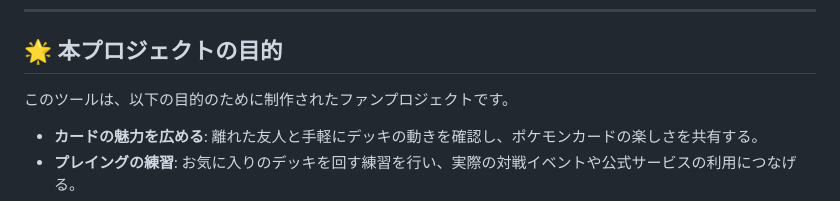
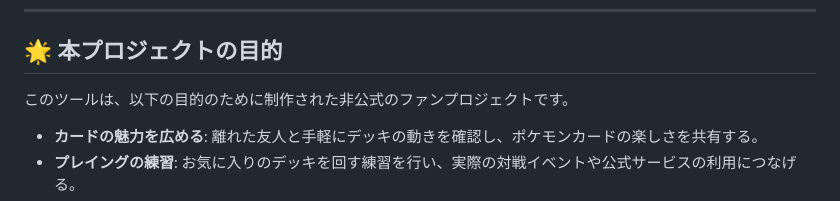
Before and after one commit to NulrioStudio/Pokemon-Card-Online, a Markdown page: README.md, the part around the change. GitHub-like rendering.

```diff
--- a/README.md
+++ b/README.md
@@ -9,7 +9,7 @@ PeerJSを利用したP2P通信により、サーバーを介さずに対戦相
 ---
 
 ## 🌟 本プロジェクトの目的
-このツールは、以下の目的のために制作されたファンプロジェクトです。
+このツールは、以下の目的のために制作された非公式のファンプロジェクトです。
 - **カードの魅力を広める**: 離れた友人と手軽にデッキの動きを確認し、ポケモンカードの楽しさを共有する。
 - **プレイングの練習**: お気に入りのデッキを回す練習を行い、実際の対戦イベントや公式サービスの利用につなげる。
 - **技術の探求**: WebRTC (P2P) を用いたリアルタイム同期技術の学習。
```
